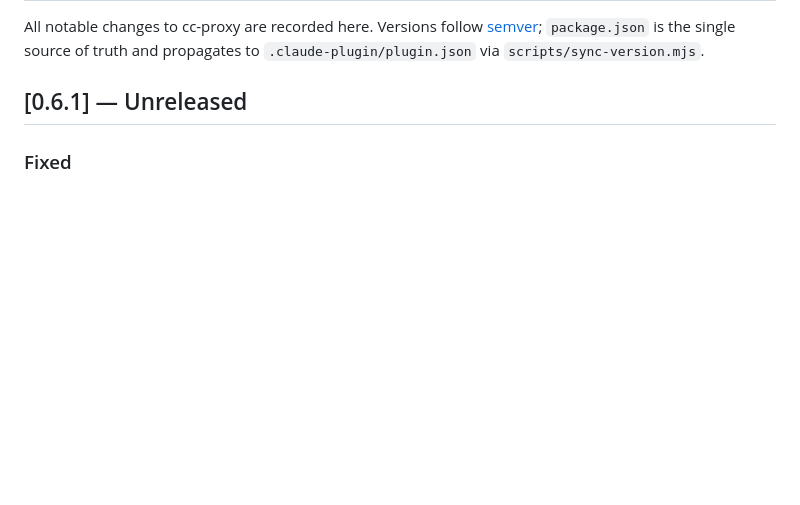
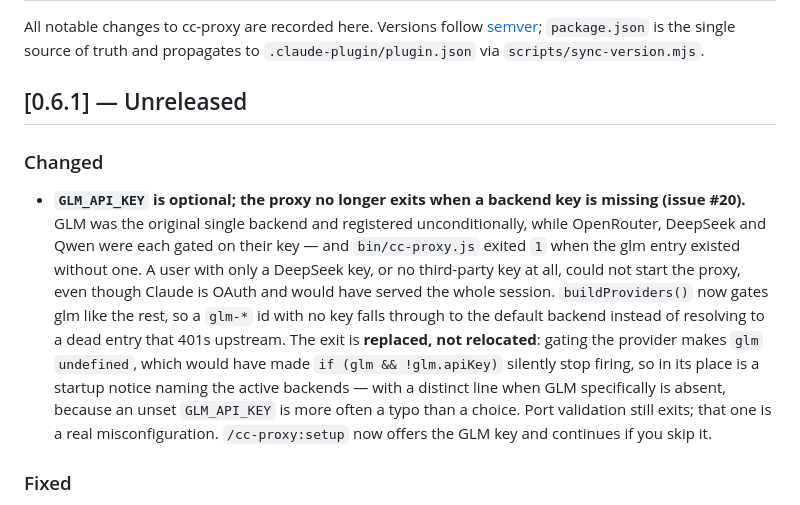
Before and after one commit to betmoar/cc-proxy-plugin, a Markdown page: CHANGELOG.md, the part around the change. GitHub-like rendering; blank space fills up the shorter version.

Commit message:
docs(changelog): record the GLM-optional change under 0.6.1 (#20)

```diff
--- a/CHANGELOG.md
+++ b/CHANGELOG.md
@@ -3,6 +3,9 @@
 All notable changes to cc-proxy are recorded here. Versions follow [semver](https://semver.org/); `package.json` is the single source of truth and propagates to `.claude-plugin/plugin.json` via `scripts/sync-version.mjs`.
 
 ## [0.6.1] — Unreleased
+
+### Changed
+- **`GLM_API_KEY` is optional; the proxy no longer exits when a backend key is missing (issue #20).** GLM was the original single backend and registered unconditionally, while OpenRouter, DeepSeek and Qwen were each gated on their key — and `bin/cc-proxy.js` exited `1` when the glm entry existed without one. A user with only a DeepSeek key, or no third-party key at all, could not start the proxy, even though Claude is OAuth and would have served the whole session. `buildProviders()` now gates glm like the rest, so a `glm-*` id with no key falls through to the default backend instead of resolving to a dead entry that 401s upstream. The exit is **replaced, not relocated**: gating the provider makes `glm` `undefined`, which would have made `if (glm && !glm.apiKey)` silently stop firing, so in its place is a startup notice naming the active backends — with a distinct line when GLM specifically is absent, because an unset `GLM_API_KEY` is more often a typo than a choice. Port validation still exits; that one is a real misconfiguration. `/cc-proxy:setup` now offers the GLM key and continues if you skip it.
 
 ### Fixed
 - **Bare `deepseek-v4-pro` routed to the Qwen Token Plan instead of native DeepSeek when both were configured (issue #19).** The "plan before credits" policy (0.5.1) made the bare id — the one `/model` sets — spend prepaid Qwen capacity before metered DeepSeek credits. But the plan's gateway injects a **+79-token preamble**, so the two routes are behaviourally non-interchangeable, and a user who tuned a prompt against native weights was silently rerouted. The bare id now resolves **native when native DeepSeek is registered**. `rankRoutes()` (`src/routes.js`) was strengthened: the NATIVE provider now sorts ABOVE tier (previously it only broke tier ties), so native DeepSeek (tier 3) wins over the Qwen plan (tier 2) for this id. The plan route stays in the table: a plan-holder **without** a native DeepSeek key still lands on it (native not registered → next-ranked route), and the `qwen:` selector always reaches it. `glm-5.2` is unaffected (it already resolved native via the tiebreak). This reverses a deliberate, documented policy (CLAUDE.md backlog item 8); the probe matrix, tier vocabulary, and cost rank there remain the reference. (A first attempt used a `default: false` route flag to exclude the plan outright; review caught that it stranded plan-only users, so it was replaced by the registration-aware native-first sort.)
```
